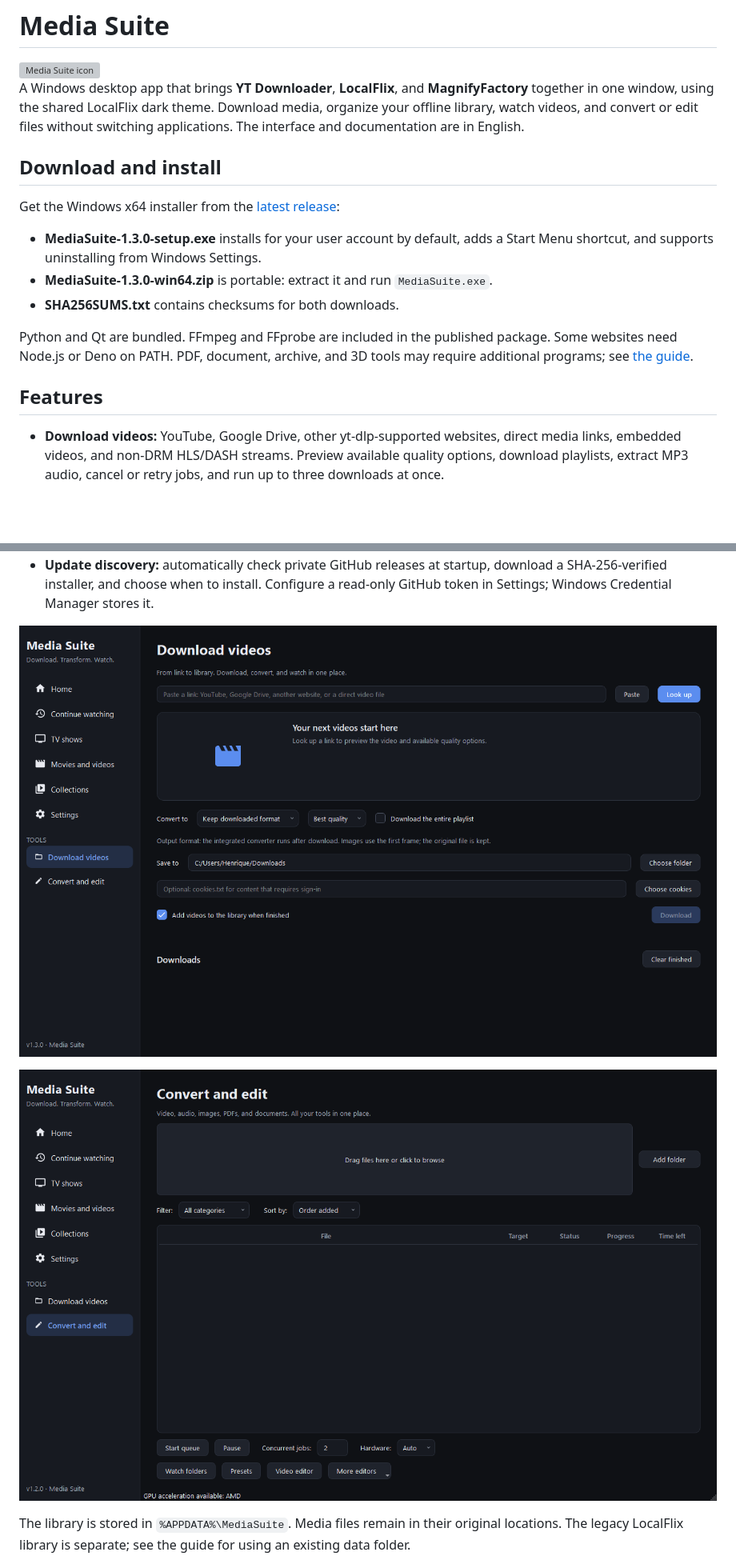
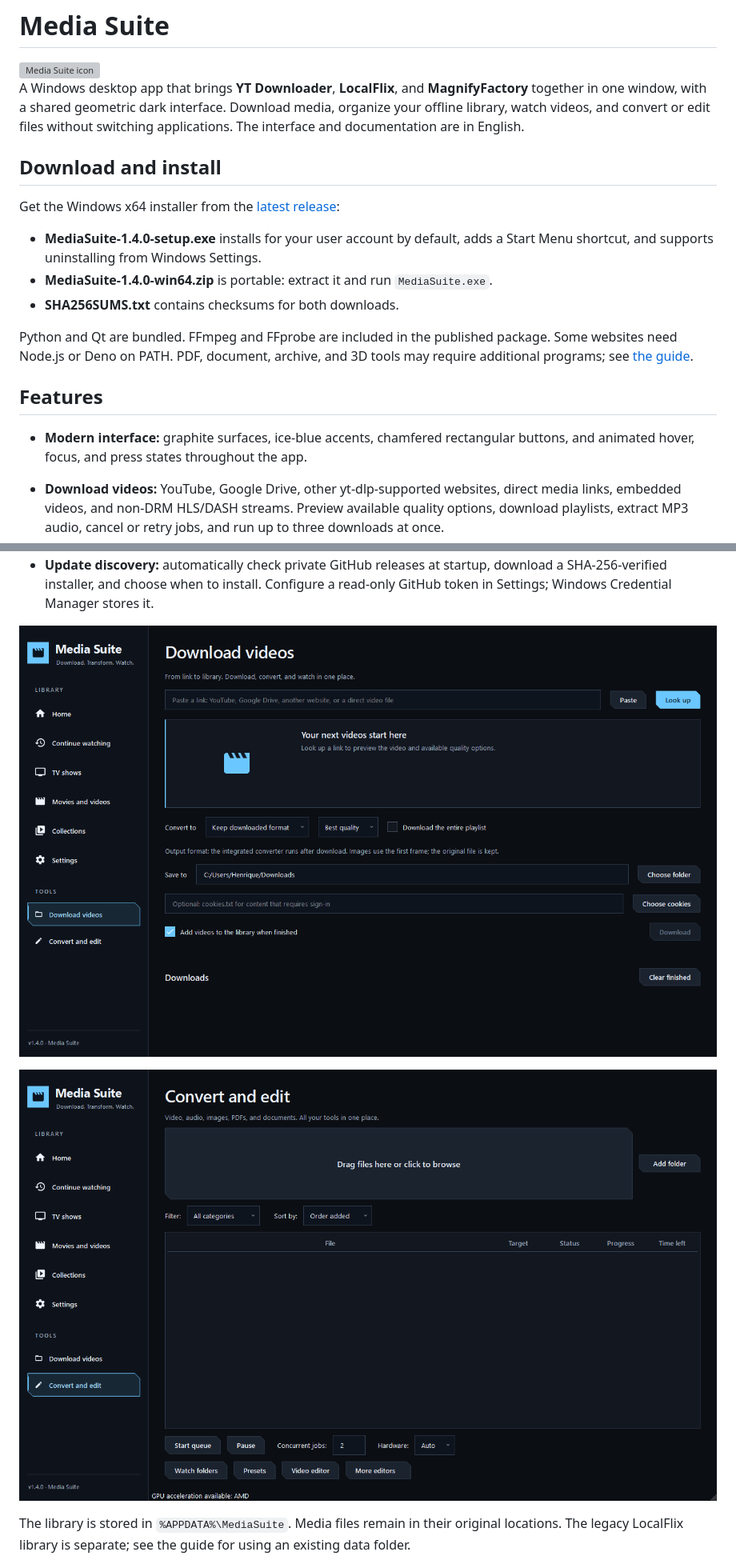
Before and after one commit to victorhmrod/MediaSuite, a Markdown page: README.md, 2 parts joined by grey strips. Shown at 80% size. Rendered like a GitHub page; pictures changed too: docs/screenshots/download.png, docs/screenshots/downloads.png; blank space fills up the shorter version; grey boxes are pictures that could not be loaded.

Commit message:
feat: redesign Media Suite with animated chamfered controls

```diff
--- a/README.md
+++ b/README.md
@@ -3,7 +3,7 @@
 <img src="assets/media-suite.svg" width="96" height="96" alt="Media Suite icon">
 
 A Windows desktop app that brings **YT Downloader**, **LocalFlix**, and
-**MagnifyFactory** together in one window, using the shared LocalFlix dark theme.
+**MagnifyFactory** together in one window, with a shared geometric dark interface.
 Download media, organize your offline library, watch videos, and convert or edit
 files without switching applications. The interface and documentation are in English.
 
@@ -12,9 +12,9 @@ files without switching applications. The interface and documentation are in Eng
 Get the Windows x64 installer from the
 [latest release](https://github.com/victorhmrod/MediaSuite/releases/latest):
 
-- **MediaSuite-1.3.0-setup.exe** installs for your user account by default, adds a
+- **MediaSuite-1.4.0-setup.exe** installs for your user account by default, adds a
   Start Menu shortcut, and supports uninstalling from Windows Settings.
-- **MediaSuite-1.3.0-win64.zip** is portable: extract it and run `MediaSuite.exe`.
+- **MediaSuite-1.4.0-win64.zip** is portable: extract it and run `MediaSuite.exe`.
 - **SHA256SUMS.txt** contains checksums for both downloads.
 
 Python and Qt are bundled. FFmpeg and FFprobe are included in the published
@@ -22,6 +22,9 @@ package. Some websites need Node.js or Deno on PATH. PDF, document, archive, and
 3D tools may require additional programs; see [the guide](suite/README.md).
 
 ## Features
+
+- **Modern interface:** graphite surfaces, ice-blue accents, chamfered rectangular
+  buttons, and animated hover, focus, and press states throughout the app.
 
 - **Download videos:** YouTube, Google Drive, other yt-dlp-supported websites,
   direct media links, embedded videos, and non-DRM HLS/DASH streams. Preview
```
Also changed, not shown: docs/release-notes/v1.4.0.md (added, +21 -0 lines), suite/README.md (+5 -5 lines), docs/screenshots/settings.png, 14 other files.
